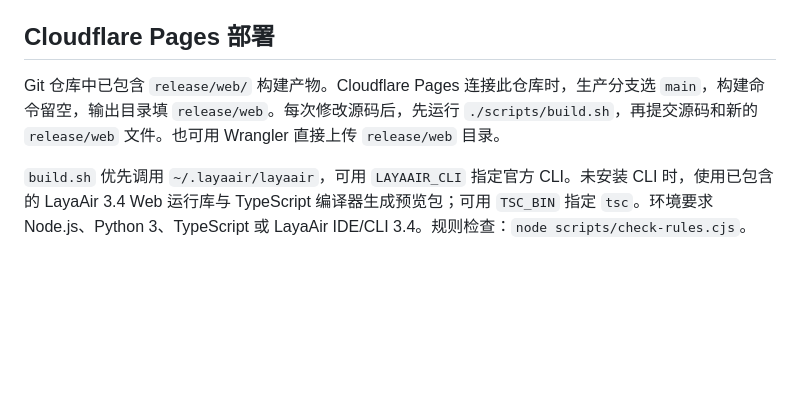
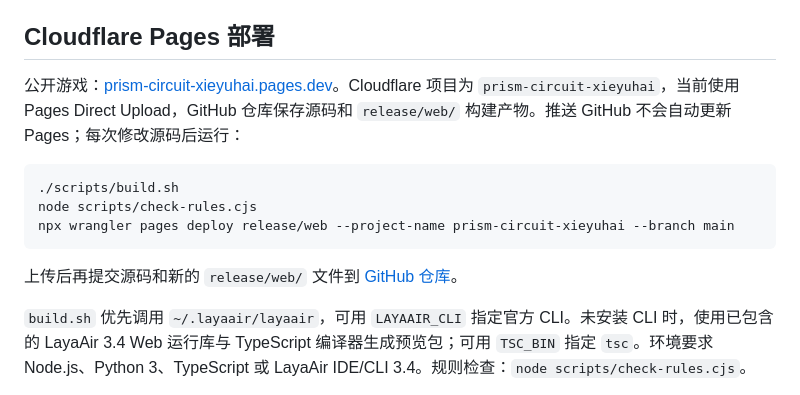
Before and after one commit to xieyuhai/Prism-circuit, a Markdown page: README.md, the part around the change. Rendered like a GitHub page; blank space fills up the shorter version.

Commit message:
Document Cloudflare Pages deployment

````diff
--- a/README.md
+++ b/README.md
@@ -24,7 +24,15 @@ Prism-circuit
 
 ## Cloudflare Pages 部署
 
-Git 仓库中已包含 `release/web/` 构建产物。Cloudflare Pages 连接此仓库时，生产分支选 `main`，构建命令留空，输出目录填 `release/web`。每次修改源码后，先运行 `./scripts/build.sh`，再提交源码和新的 `release/web` 文件。也可用 Wrangler 直接上传 `release/web` 目录。
+公开游戏：[prism-circuit-xieyuhai.pages.dev](https://prism-circuit-xieyuhai.pages.dev/)。Cloudflare 项目为 `prism-circuit-xieyuhai`，当前使用 Pages Direct Upload，GitHub 仓库保存源码和 `release/web/` 构建产物。推送 GitHub 不会自动更新 Pages；每次修改源码后运行：
+
+```bash
+./scripts/build.sh
+node scripts/check-rules.cjs
+npx wrangler pages deploy release/web --project-name prism-circuit-xieyuhai --branch main
+```
+
+上传后再提交源码和新的 `release/web/` 文件到 [GitHub 仓库](https://github.com/xieyuhai/Prism-circuit)。
 
 `build.sh` 优先调用 `~/.layaair/layaair`，可用 `LAYAAIR_CLI` 指定官方 CLI。未安装 CLI 时，使用已包含的 LayaAir 3.4 Web 运行库与 TypeScript 编译器生成预览包；可用 `TSC_BIN` 指定 `tsc`。环境要求 Node.js、Python 3、TypeScript 或 LayaAir IDE/CLI 3.4。规则检查：`node scripts/check-rules.cjs`。
 
````
Also changed, not shown: release/web/README.md (+9 -1 lines).
